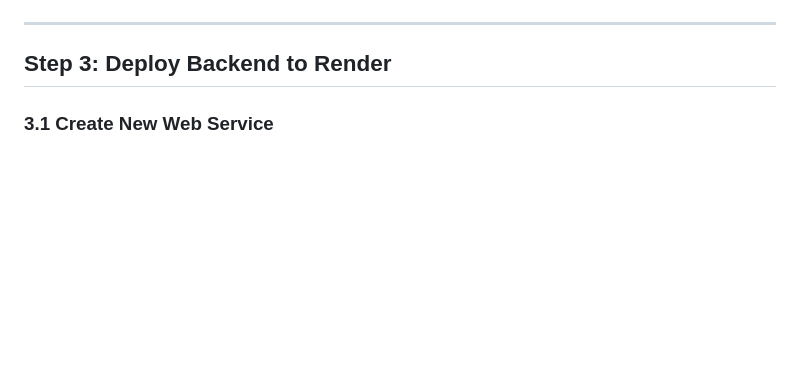
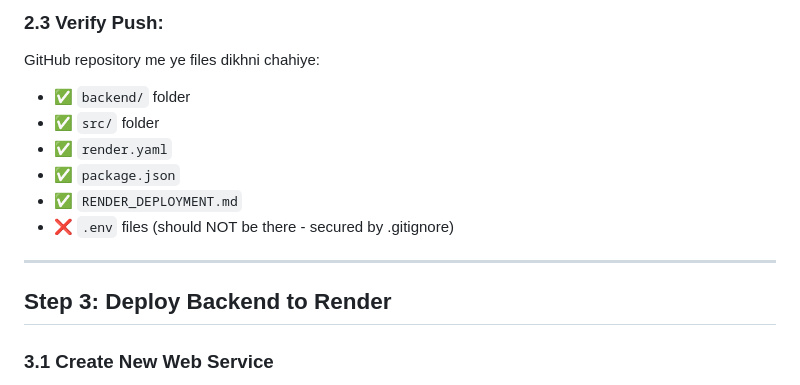
Before and after one commit to vickyy7773/crm, a Markdown page: RENDER_DEPLOYMENT.md, the part around one of its changes. GitHub-like rendering; blank space fills up the shorter version.

```diff
--- a/RENDER_DEPLOYMENT.md
+++ b/RENDER_DEPLOYMENT.md
@@ -76,3 +103,12 @@ mysql -h 72.60.202.163 -u crm_user -p crm_database
+### 2.3 Verify Push:
+
+GitHub repository me ye files dikhni chahiye:
+- ✅ `backend/` folder
+- ✅ `src/` folder
+- ✅ `render.yaml`
+- ✅ `package.json`
+- ✅ `RENDER_DEPLOYMENT.md`
+- ❌ `.env` files (should NOT be there - secured by .gitignore)
 
 ---
 
```
Also changed, not shown: other parts of RENDER_DEPLOYMENT.md (+66 -39 lines), HOSTINGER_REMOTE_MYSQL.md (added, +111 -0 lines).
